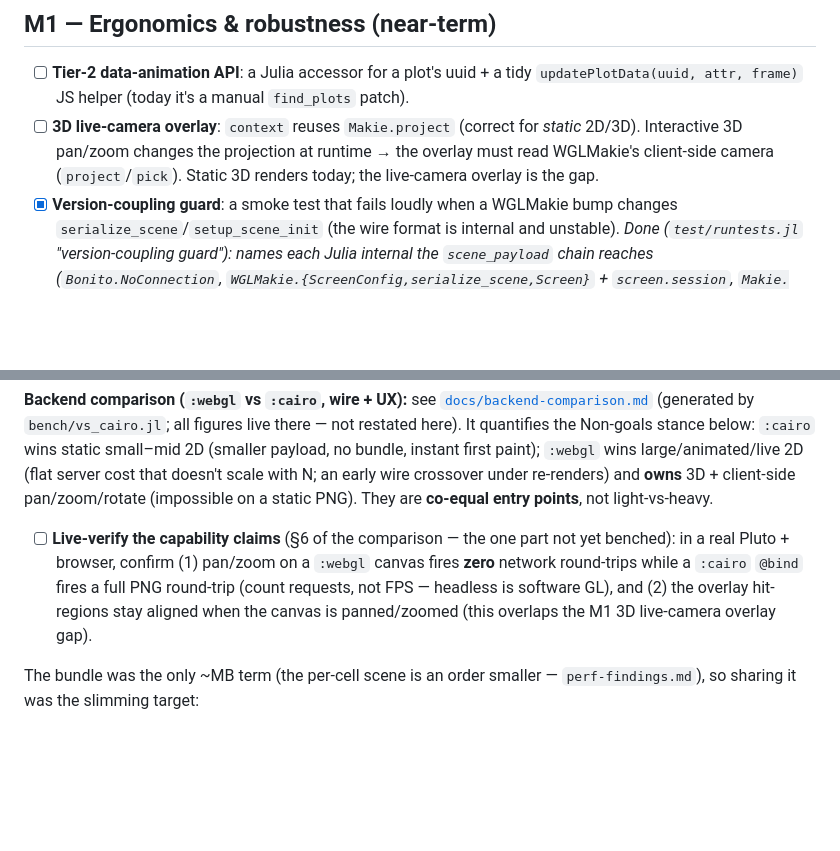
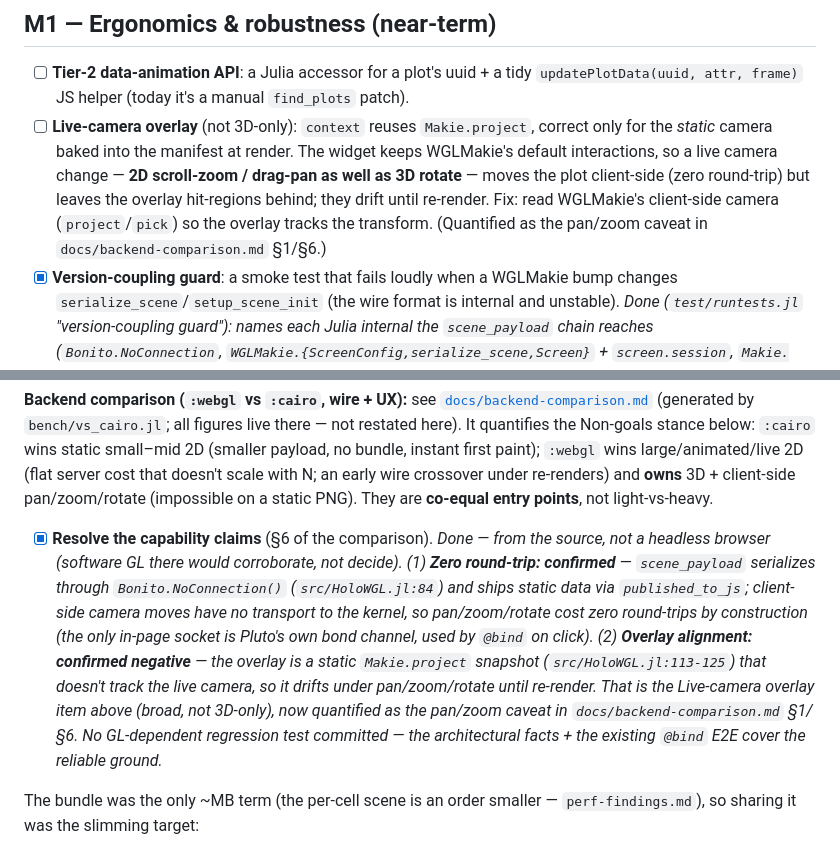
Before and after one commit to jowch/Holo.jl, a Markdown page: HoloWGL/docs/roadmap.md, 2 parts joined by grey strips. GitHub-like rendering; blank space fills up the shorter version.

```diff
--- a/HoloWGL/docs/roadmap.md
+++ b/HoloWGL/docs/roadmap.md
@@ -28,9 +28,12 @@ The hard questions are answered and the backend works end-to-end in a real Pluto
 
 - [ ] **Tier-2 data-animation API**: a Julia accessor for a plot's uuid + a tidy
       `updatePlotData(uuid, attr, frame)` JS helper (today it's a manual `find_plots` patch).
-- [ ] **3D live-camera overlay**: `context` reuses `Makie.project` (correct for *static* 2D/3D).
-      Interactive 3D pan/zoom changes the projection at runtime → the overlay must read WGLMakie's
-      client-side camera (`project`/`pick`). Static 3D renders today; the live-camera overlay is the gap.
+- [ ] **Live-camera overlay** (not 3D-only): `context` reuses `Makie.project`, correct only for the
+      *static* camera baked into the manifest at render. The widget keeps WGLMakie's default
+      interactions, so a live camera change — **2D scroll-zoom / drag-pan as well as 3D rotate** —
+      moves the plot client-side (zero round-trip) but leaves the overlay hit-regions behind; they
+      drift until re-render. Fix: read WGLMakie's client-side camera (`project`/`pick`) so the overlay
+      tracks the transform. (Quantified as the pan/zoom caveat in `docs/backend-comparison.md` §1/§6.)
 - [x] **Version-coupling guard**: a smoke test that fails loudly when a WGLMakie bump changes
       `serialize_scene`/`setup_scene_init` (the wire format is internal and unstable). *Done
       (`test/runtests.jl` "version-coupling guard"): names each Julia internal the `scene_payload`
@@ -74,11 +77,17 @@ small–mid 2D (smaller payload, no bundle, instant first paint); `:webgl` wins
 3D + client-side pan/zoom/rotate (impossible on a static PNG). They are **co-equal entry points**,
 not light-vs-heavy.
 
-- [ ] **Live-verify the capability claims** (§6 of the comparison — the one part not yet benched):
-      in a real Pluto + browser, confirm (1) pan/zoom on a `:webgl` canvas fires **zero** network
-      round-trips while a `:cairo` `@bind` fires a full PNG round-trip (count requests, not FPS —
-      headless is software GL), and (2) the overlay hit-regions stay aligned when the canvas is
-      panned/zoomed (this overlaps the M1 3D live-camera overlay gap).
+- [x] **Resolve the capability claims** (§6 of the comparison). *Done — from the source, not a
+      headless browser (software GL there would corroborate, not decide). (1) **Zero round-trip:
+      confirmed** — `scene_payload` serializes through `Bonito.NoConnection()` (`src/HoloWGL.jl:84`)
+      and ships static data via `published_to_js`; client-side camera moves have no transport to the
+      kernel, so pan/zoom/rotate cost zero round-trips by construction (the only in-page socket is
+      Pluto's own bond channel, used by `@bind` on click). (2) **Overlay alignment: confirmed
+      negative** — the overlay is a static `Makie.project` snapshot (`src/HoloWGL.jl:113-125`) that
+      doesn't track the live camera, so it drifts under pan/zoom/rotate until re-render. That is the
+      Live-camera overlay item above (broad, not 3D-only), now quantified as the pan/zoom caveat in
+      `docs/backend-comparison.md` §1/§6. No GL-dependent regression test committed — the architectural
+      facts + the existing `@bind` E2E cover the reliable ground.*
 
 The bundle was the only ~MB term (the per-cell scene is an order smaller — `perf-findings.md`), so
 sharing it was the slimming target:
```
Also changed, not shown: HoloWGL/docs/backend-comparison.md (+36 -16 lines).
